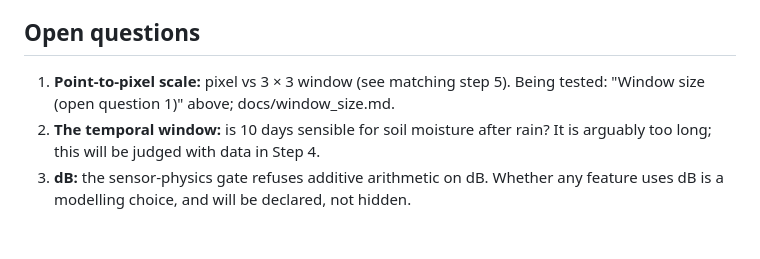
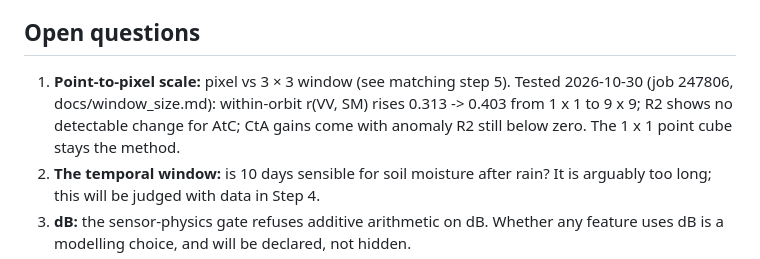
Before and after one commit to SalHej/eocube, a Markdown page: experiments/open_cube/PLAN.md, the part around the change. Rendered like a GitHub page; blank space fills up the shorter version.

Commit message:
Report the window-size experiment
Co-Authored-By: Claude Opus 5.5 <noreply@anthropic.com>

```diff
--- a/experiments/open_cube/PLAN.md
+++ b/experiments/open_cube/PLAN.md
@@ -556,7 +556,9 @@ autumn and winter windows (e.g. 2019-11 and 2020-02) before Step 4 draws conclus
 ## Open questions
 
 1. **Point-to-pixel scale:** pixel vs 3 × 3 window (see matching step 5).
-   Being tested: "Window size (open question 1)" above; docs/window_size.md.
+   Tested 2026-10-30 (job 247806, docs/window_size.md): within-orbit r(VV, SM) rises
+   0.313 -> 0.403 from 1 x 1 to 9 x 9; R2 shows no detectable change for AtC; CtA gains
+   come with anomaly R2 still below zero. The 1 x 1 point cube stays the method.
 2. **The temporal window:** is 10 days sensible for soil moisture after rain? It is
    arguably too long; this will be judged with data in Step 4.
 3. **dB:** the sensor-physics gate refuses additive arithmetic on dB. Whether any
```
Also changed, not shown: docs/window_size.md (added, +266 -0 lines).
